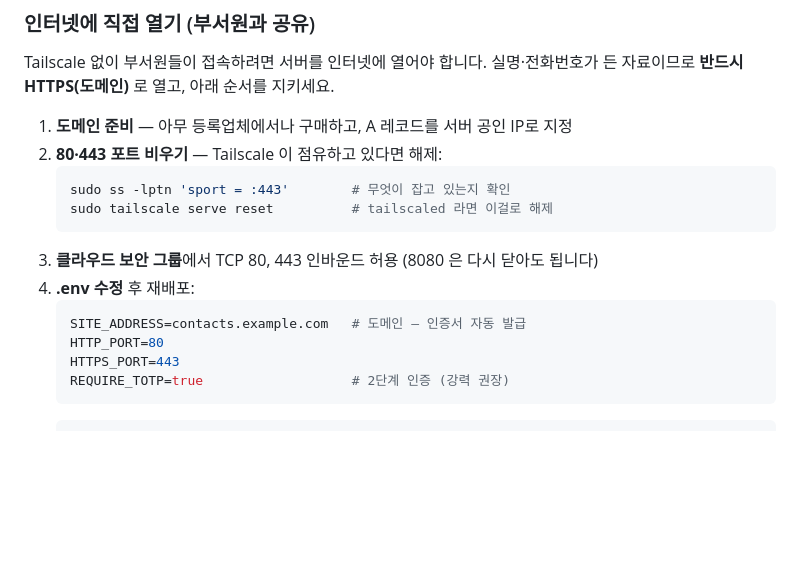
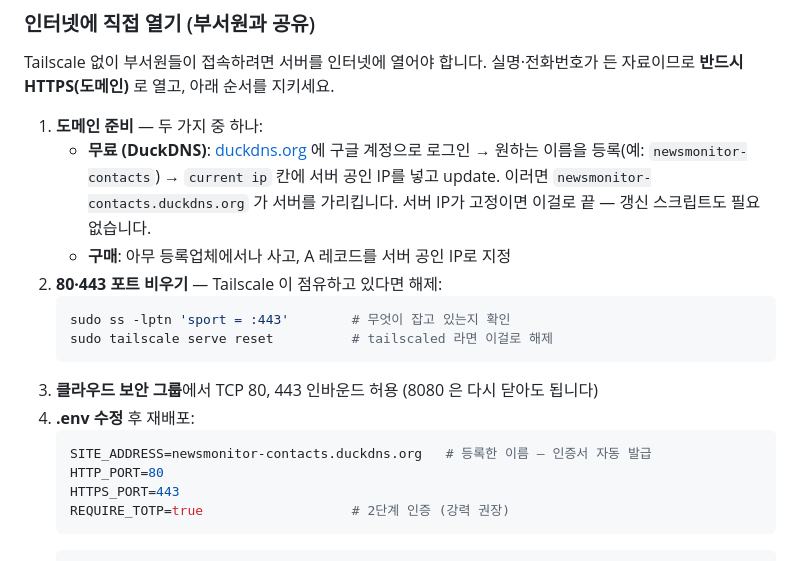
Before and after one commit to hongukchung-dot/contacts, a Markdown page: README.md, the part around the change. Rendered like a GitHub page; blank space fills up the shorter version.

Commit message:
docs: 인터넷 개방 절차에 DuckDNS 무료 서브도메인 안내 추가
Co-Authored-By: Claude Fable 5 <noreply@anthropic.com>
Claude-Session: https://claude.ai/code/session_01RyeTzNLZZFjPPZ5DdjUGRb

````diff
--- a/README.md
+++ b/README.md
@@ -112,7 +112,12 @@ sudo ufw allow 8080/tcp  # 막혀 있다면 열기
 Tailscale 없이 부서원들이 접속하려면 서버를 인터넷에 열어야 합니다.
 실명·전화번호가 든 자료이므로 **반드시 HTTPS(도메인)** 로 열고, 아래 순서를 지키세요.
 
-1. **도메인 준비** — 아무 등록업체에서나 구매하고, A 레코드를 서버 공인 IP로 지정
+1. **도메인 준비** — 두 가지 중 하나:
+   - **무료 (DuckDNS)**: [duckdns.org](https://www.duckdns.org) 에 구글 계정으로 로그인 →
+     원하는 이름을 등록(예: `newsmonitor-contacts`) → `current ip` 칸에 서버 공인 IP를
+     넣고 update. 이러면 `newsmonitor-contacts.duckdns.org` 가 서버를 가리킵니다.
+     서버 IP가 고정이면 이걸로 끝 — 갱신 스크립트도 필요 없습니다.
+   - **구매**: 아무 등록업체에서나 사고, A 레코드를 서버 공인 IP로 지정
 2. **80·443 포트 비우기** — Tailscale 이 점유하고 있다면 해제:
    ```bash
    sudo ss -lptn 'sport = :443'        # 무엇이 잡고 있는지 확인
@@ -121,7 +126,7 @@ Tailscale 없이 부서원들이 접속하려면 서버를 인터넷에 열어
 3. **클라우드 보안 그룹**에서 TCP 80, 443 인바운드 허용 (8080 은 다시 닫아도 됩니다)
 4. **.env 수정** 후 재배포:
    ```bash
-   SITE_ADDRESS=contacts.example.com   # 도메인 — 인증서 자동 발급
+   SITE_ADDRESS=newsmonitor-contacts.duckdns.org   # 등록한 이름 — 인증서 자동 발급
    HTTP_PORT=80
    HTTPS_PORT=443
    REQUIRE_TOTP=true                   # 2단계 인증 (강력 권장)
````
